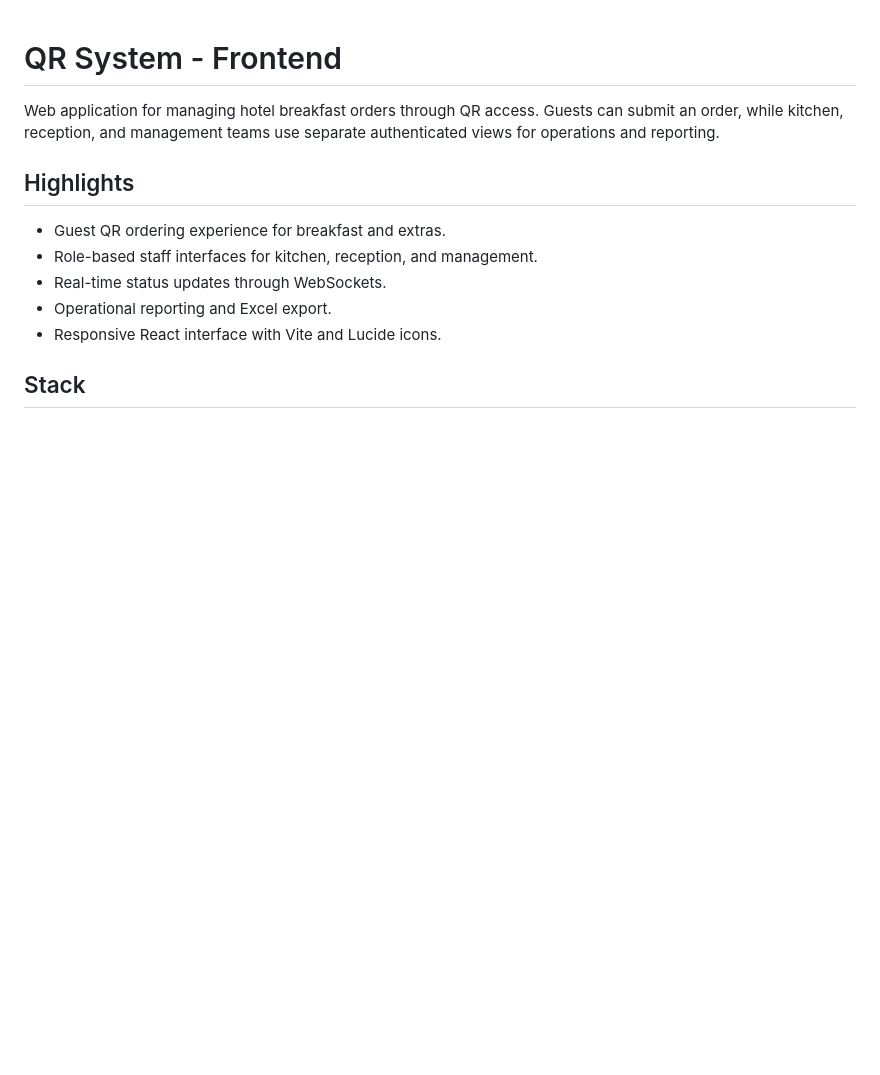
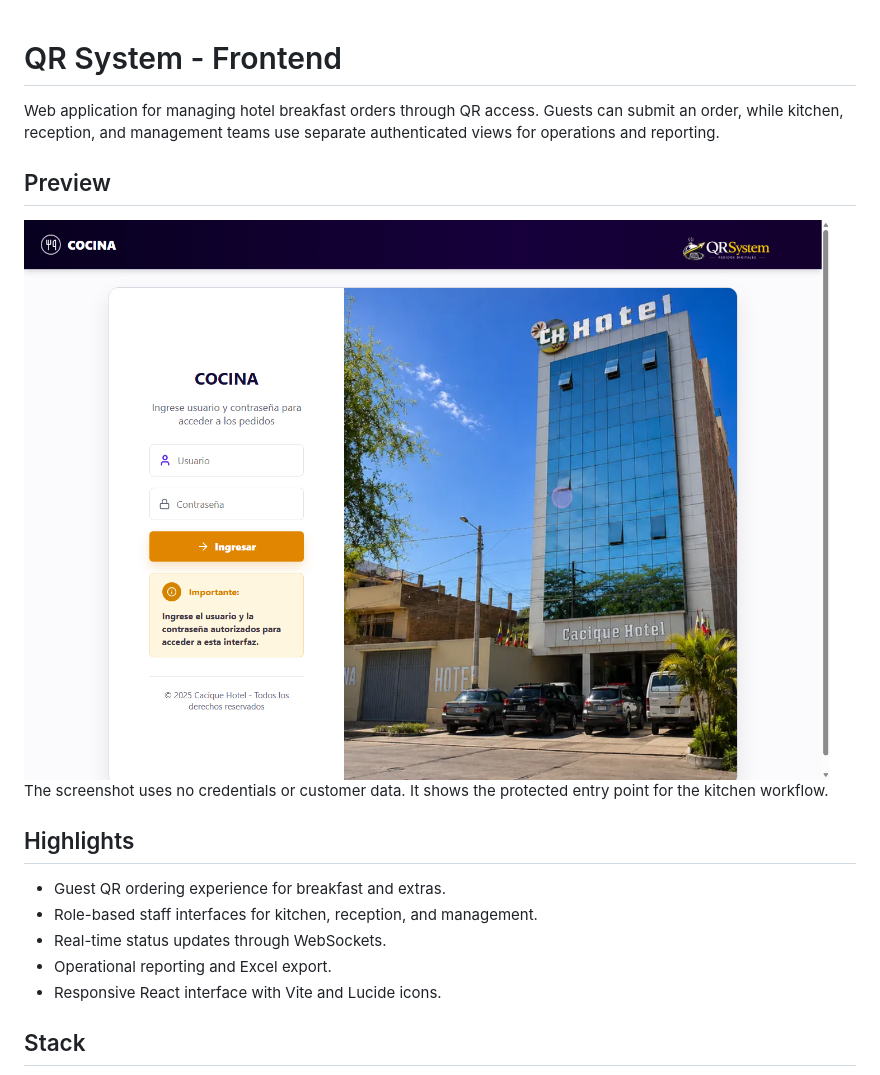
Before and after one commit to Azurain09/Qr-System, a Markdown page: README.md, the part around the change. GitHub-like rendering; pictures changed too: screenshots/kitchen-access.png (added); blank space fills up the shorter version.

Commit message:
Add visual project preview

```diff
--- a/README.md
+++ b/README.md
@@ -1,6 +1,12 @@
 # QR System - Frontend
 
 Web application for managing hotel breakfast orders through QR access. Guests can submit an order, while kitchen, reception, and management teams use separate authenticated views for operations and reporting.
+
+## Preview
+
+<img src="screenshots/kitchen-access.png" alt="QR System protected kitchen access screen" width="900" />
+
+The screenshot uses no credentials or customer data. It shows the protected entry point for the kitchen workflow.
 
 ## Highlights
 
```
